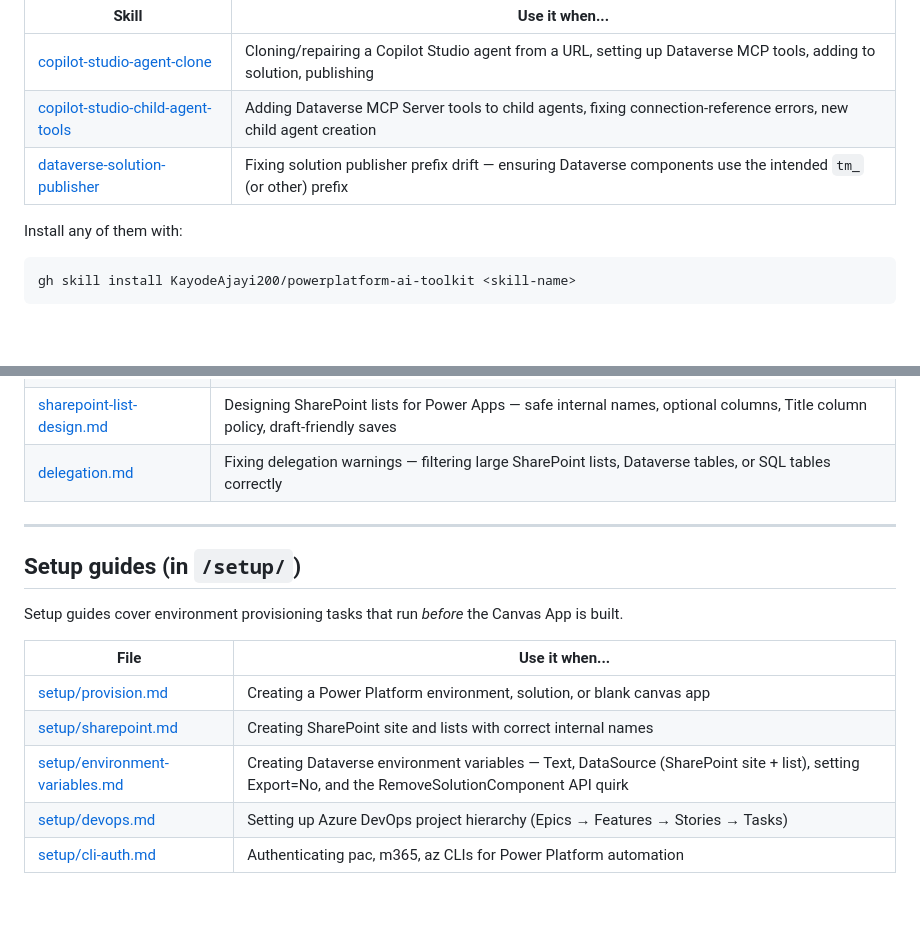
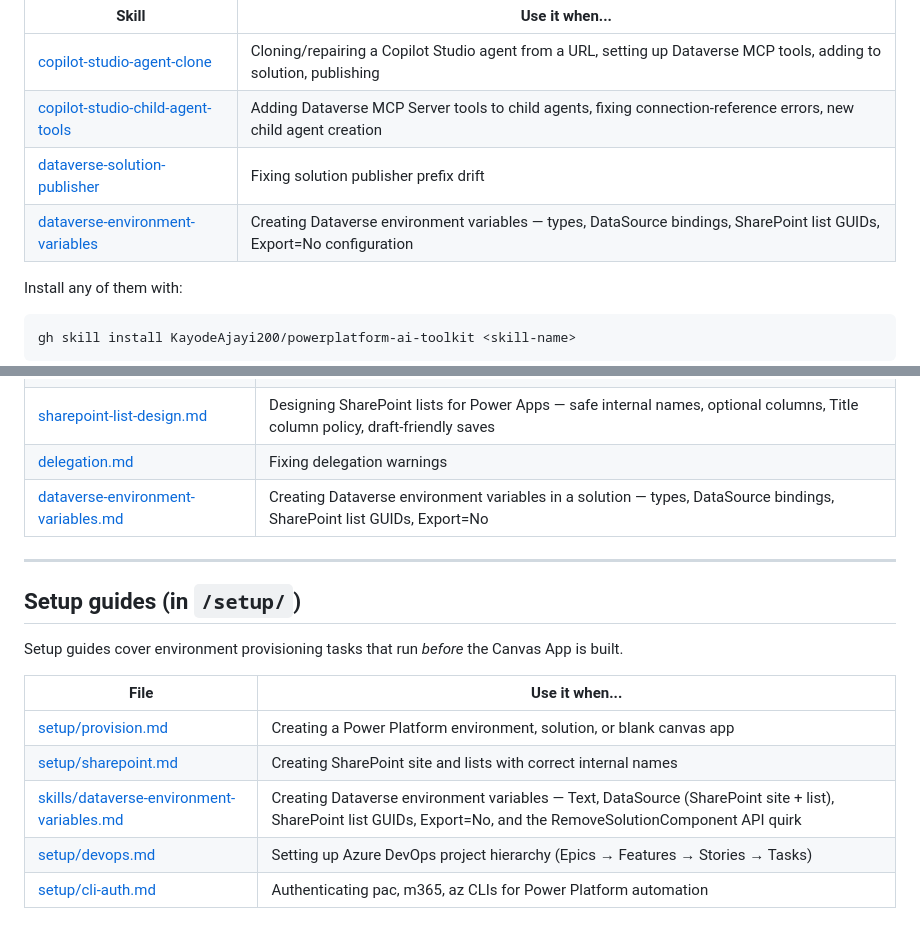
Before and after one commit to KayodeAjayi200/powerplatform-ai-toolkit, a Markdown page: skills/README.md, 2 parts joined by grey strips. GitHub-like rendering; blank space fills up the shorter version.

Commit message:
Fix broken env-vars link, add dataverse-environment-variables skill
Co-authored-by: Copilot <223556219+Copilot@users.noreply.github.com>

````diff
--- a/skills/README.md
+++ b/skills/README.md
@@ -32,7 +32,8 @@ The three Copilot Studio / Dataverse skills are bundled as proper Agent Skills u
 |---|---|
 | [copilot-studio-agent-clone](../.agents/skills/copilot-studio-agent-clone/SKILL.md) | Cloning/repairing a Copilot Studio agent from a URL, setting up Dataverse MCP tools, adding to solution, publishing |
 | [copilot-studio-child-agent-tools](../.agents/skills/copilot-studio-child-agent-tools/SKILL.md) | Adding Dataverse MCP Server tools to child agents, fixing connection-reference errors, new child agent creation |
-| [dataverse-solution-publisher](../.agents/skills/dataverse-solution-publisher/SKILL.md) | Fixing solution publisher prefix drift — ensuring Dataverse components use the intended `tm_` (or other) prefix |
+| [dataverse-solution-publisher](../.agents/skills/dataverse-solution-publisher/SKILL.md) | Fixing solution publisher prefix drift
+| [dataverse-environment-variables](../.agents/skills/dataverse-environment-variables/SKILL.md) | Creating Dataverse environment variables — types, DataSource bindings, SharePoint list GUIDs, Export=No configuration | — ensuring Dataverse components use the intended `tm_` (or other) prefix |
 
 Install any of them with:
 ```bash
@@ -52,7 +53,8 @@ gh skill install KayodeAjayi200/powerplatform-ai-toolkit <skill-name>
 | [canvas-accessibility.md](./canvas-accessibility.md) | Making canvas apps WCAG 2.1 AA compliant — screen readers, keyboard navigation, accessible labelling |
 | [canvas-authoring-mcp.md](./canvas-authoring-mcp.md) | Editing a live canvas app via MCP — how to connect, sync, edit, and compile YAML |
 | [sharepoint-list-design.md](./sharepoint-list-design.md) | Designing SharePoint lists for Power Apps — safe internal names, optional columns, Title column policy, draft-friendly saves |
-| [delegation.md](./delegation.md) | Fixing delegation warnings — filtering large SharePoint lists, Dataverse tables, or SQL tables correctly |
+| [delegation.md](./delegation.md) | Fixing delegation warnings
+| [dataverse-environment-variables.md](./dataverse-environment-variables.md) | Creating Dataverse environment variables in a solution — types, DataSource bindings, SharePoint list GUIDs, Export=No | — filtering large SharePoint lists, Dataverse tables, or SQL tables correctly |
 
 ---
 
@@ -64,6 +66,6 @@ Setup guides cover environment provisioning tasks that run *before* the Canvas A
 |---|---|
 | [setup/provision.md](../setup/provision.md) | Creating a Power Platform environment, solution, or blank canvas app |
 | [setup/sharepoint.md](../setup/sharepoint.md) | Creating SharePoint site and lists with correct internal names |
-| [setup/environment-variables.md](../setup/environment-variables.md) | Creating Dataverse environment variables — Text, DataSource (SharePoint site + list), setting Export=No, and the RemoveSolutionComponent API quirk |
+| [skills/dataverse-environment-variables.md](./dataverse-environment-variables.md) | Creating Dataverse environment variables — Text, DataSource (SharePoint site + list), SharePoint list GUIDs, Export=No, and the RemoveSolutionComponent API quirk |
 | [setup/devops.md](../setup/devops.md) | Setting up Azure DevOps project hierarchy (Epics → Features → Stories → Tasks) |
 | [setup/cli-auth.md](../setup/cli-auth.md) | Authenticating pac, m365, az CLIs for Power Platform automation |
````
